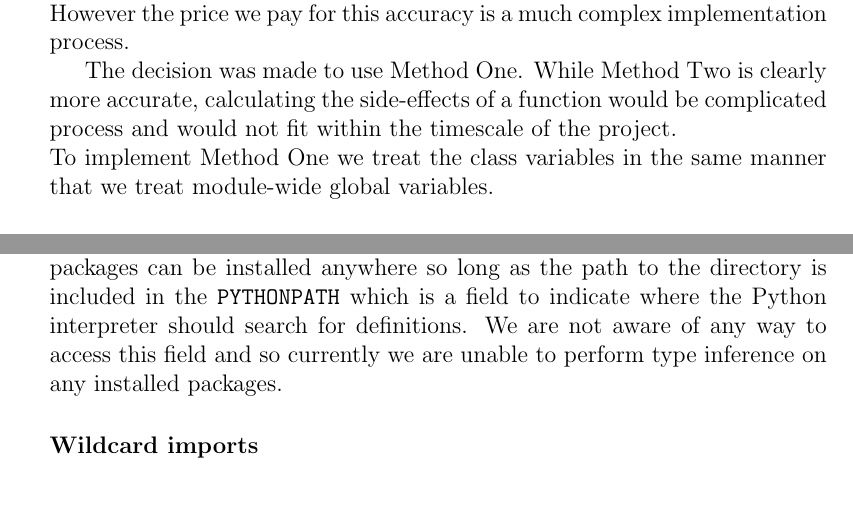
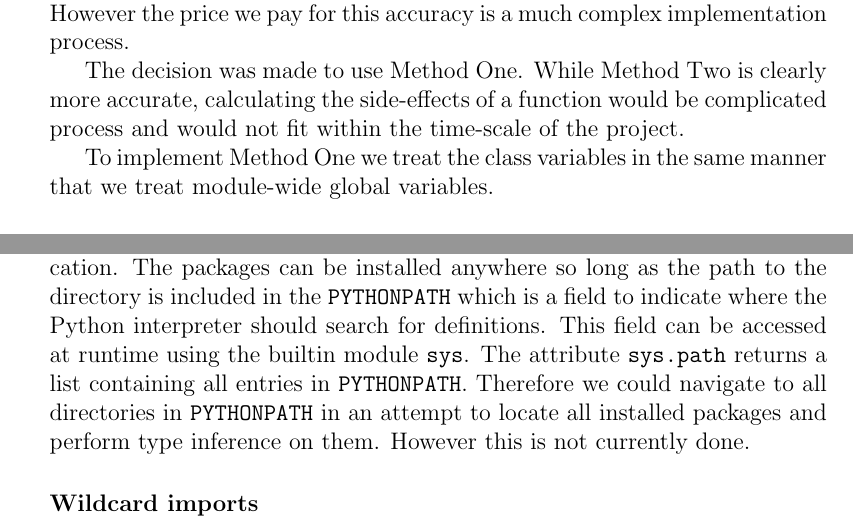
Before and after one commit to danielrandall/pythonTypes, a LaTeX document (finalReport/report.tex): two parts of pages 60 and 69 of 83, joined at a grey line, cut so that both start at the same text, the shorter picture padded with empty space. Compiled offline with pdfLaTeX.

Commit message:
A little bit more.

```diff
--- a/finalReport/report.tex
+++ b/finalReport/report.tex
@@ -1124,8 +1124,8 @@ Whilst analysing the functions of a class, instead of recording all of the types
 Where the $\theta$ function represents modifications to the class instance. We assume that the function creates a special kind of assignment to the object with the old object information plus the changes to the global variables made by the function. On top of this we must also take account to account the changes the function may perform on variables other than the once it is called upon. For example, the function may take a class instance as parameter and perform modifications on it. \\
 This method is much more accurate than the first as we keep track of how a object instance grows and changes with each function call made upon it. However the price we pay for this accuracy is a much complex implementation process.
 
-The decision was made to use Method One. While Method Two is clearly more accurate, calculating the side-effects of a function would be complicated process and would not fit within the timescale of the project. \\
-To implement Method One we treat the class variables in the same manner that we treat module-wide global variables.
+The decision was made to use Method One. While Method Two is clearly more accurate, calculating the side-effects of a function would be complicated process and would not fit within the time-scale of the project. \\
+\indent To implement Method One we treat the class variables in the same manner that we treat module-wide global variables.
 
 %\paragraph{Small Improvement: Analyse the \texttt{\_\_init\_\_} Function First}\mbox{}\\
 %The equivalent of a Java/C++ constructor in Python is the \texttt{\_\_init\_\_} function. While Python in no way forces you to declare your \texttt{self} variables in the \texttt{\_\_init\_\_} function, it makes sense to do so and we can reasonably assume that large percentage is declared there. The advantage of analysing this function before the others is that if a global variable is referenced (not assigned to) in a function then to acquire the most accurate typing of that function we want to already having typing information available for that variable. To do this we simply look for the \texttt{\_\_init\_\_} function in the list of the functions contained in the class and move it to the top of the list if it is found.
@@ -1294,7 +1294,7 @@ If at any time an import cannot be found be set relevant identifier to \texttt{a
 In Python you can define what identifiers the wildcard imports from a particular module by defining the \texttt{list} variable \texttt{\_\_all\_\_}. This behaviour is not currently supported.
 
 \paragraph*{3rd Party Packages}\mbox{} \\
-3rd party packages are popular in Python. There are two ways these can used: by including the package in the project directory, or by installing the package on the machine the code is running on. If the package is included in the directory then we are able to perform type inference on that as well. However if they are installed then we have no way of determining their location. The packages can be installed anywhere so long as the path to the directory is included in the \texttt{PYTHONPATH} which is a field to indicate where the Python interpreter should search for definitions. We are not aware of any way to access this field and so currently we are unable to perform type inference on any installed packages.
+3rd party packages are popular in Python. There are two ways these can used: by including the package in the project directory, or by installing the package on the machine the code is running on. If the package is included in the directory then we are able to perform type inference on that as well. However if they are installed then we have no way of determining their location. The packages can be installed anywhere so long as the path to the directory is included in the \texttt{PYTHONPATH} which is a field to indicate where the Python interpreter should search for definitions. This field can be accessed at runtime using the builtin module \texttt{sys}. The attribute \texttt{sys.path} returns a list containing all entries in \texttt{PYTHONPATH}. Therefore we could navigate to all directories in \texttt{PYTHONPATH} in an attempt to locate all installed packages and perform type inference on them. However this is not currently done.
 
 \paragraph*{Wildcard imports}\mbox{} \\
 The wildcard \texttt{*} can be used with imports to indicate that every global identifier within the target module/package is to be imported into the local namespace. If we are unable to locate the import we are unable to determine the new identifiers which can be legally referenced. This results in false positives.
```
Also changed, not shown: finalReport/report.tex (4 more changed lines).
